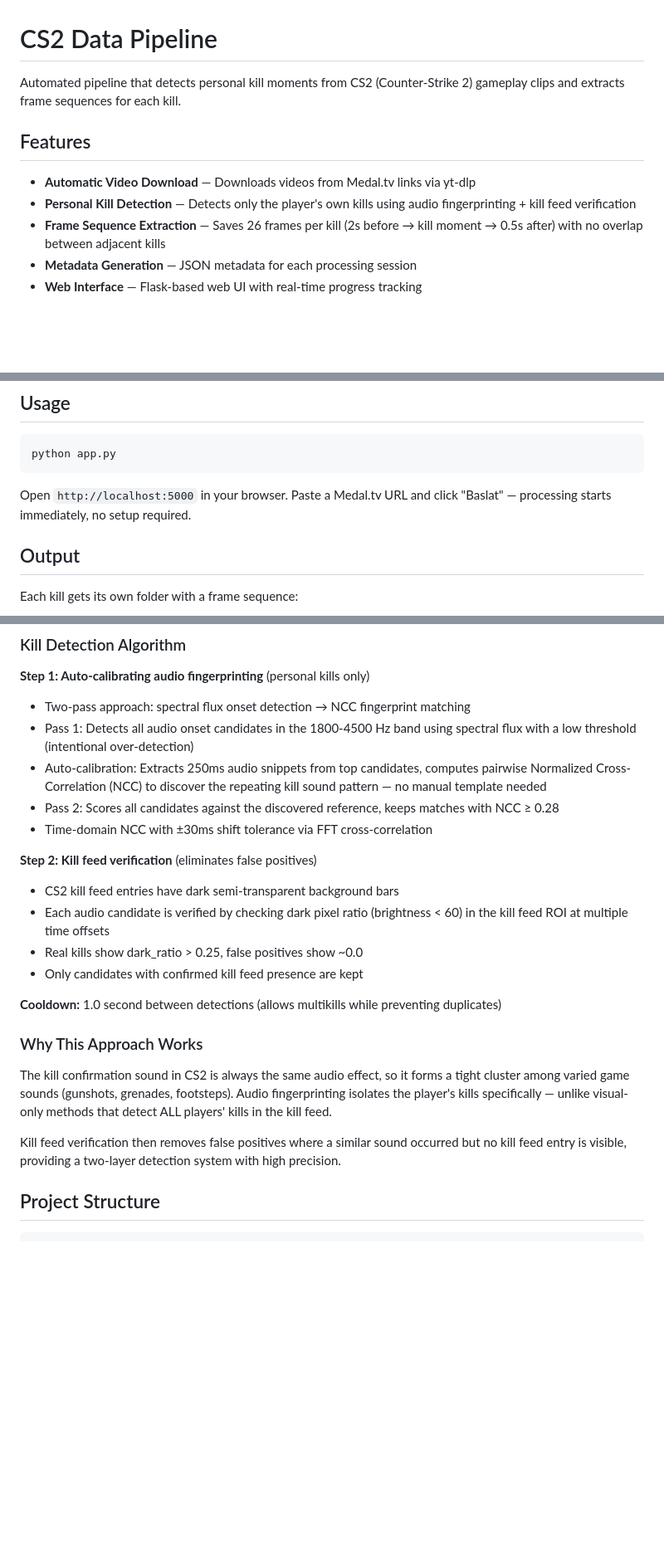
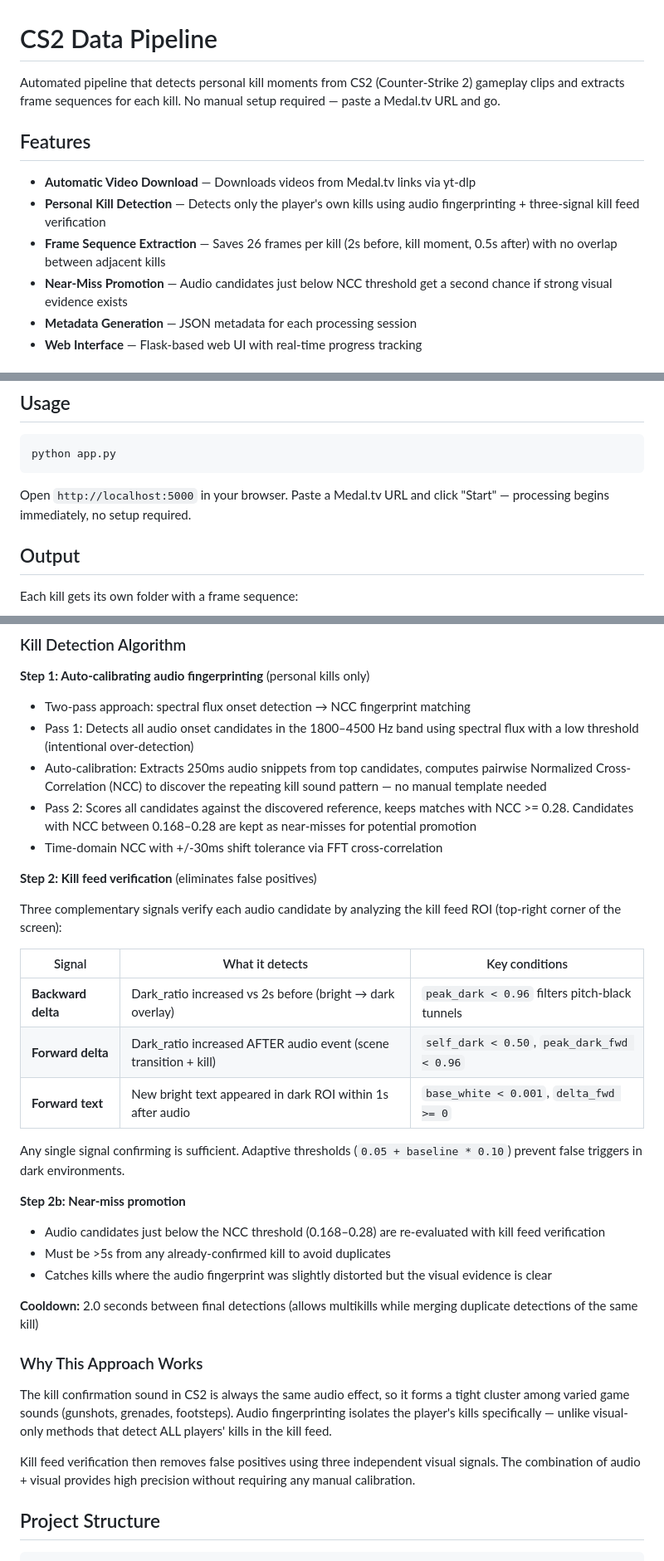
Before and after one commit to cglremrcn/cs2-data-pipeline, a Markdown page: README.md, 3 parts joined by grey strips. Shown at 83% size. Rendered like a GitHub page; blank space fills up the shorter version.

Commit message:
Update README with three-signal detection algorithm details

````diff
--- a/README.md
+++ b/README.md
@@ -1,12 +1,13 @@
 # CS2 Data Pipeline
 
-Automated pipeline that detects personal kill moments from CS2 (Counter-Strike 2) gameplay clips and extracts frame sequences for each kill.
+Automated pipeline that detects personal kill moments from CS2 (Counter-Strike 2) gameplay clips and extracts frame sequences for each kill. No manual setup required — paste a Medal.tv URL and go.
 
 ## Features
 
 - **Automatic Video Download** — Downloads videos from Medal.tv links via yt-dlp
-- **Personal Kill Detection** — Detects only the player's own kills using audio fingerprinting + kill feed verification
-- **Frame Sequence Extraction** — Saves 26 frames per kill (2s before → kill moment → 0.5s after) with no overlap between adjacent kills
+- **Personal Kill Detection** — Detects only the player's own kills using audio fingerprinting + three-signal kill feed verification
+- **Frame Sequence Extraction** — Saves 26 frames per kill (2s before, kill moment, 0.5s after) with no overlap between adjacent kills
+- **Near-Miss Promotion** — Audio candidates just below NCC threshold get a second chance if strong visual evidence exists
 - **Metadata Generation** — JSON metadata for each processing session
 - **Web Interface** — Flask-based web UI with real-time progress tracking
 
@@ -27,7 +28,7 @@ pip install -r requirements.txt
 python app.py
 ```
 
-Open `http://localhost:5000` in your browser. Paste a Medal.tv URL and click "Baslat" — processing starts immediately, no setup required.
+Open `http://localhost:5000` in your browser. Paste a Medal.tv URL and click "Start" — processing begins immediately, no setup required.
 
 ## Output
 
@@ -59,24 +60,35 @@ clips/session_20260214_123456/
 
 **Step 1: Auto-calibrating audio fingerprinting** (personal kills only)
 - Two-pass approach: spectral flux onset detection → NCC fingerprint matching
-- Pass 1: Detects all audio onset candidates in the 1800-4500 Hz band using spectral flux with a low threshold (intentional over-detection)
+- Pass 1: Detects all audio onset candidates in the 1800–4500 Hz band using spectral flux with a low threshold (intentional over-detection)
 - Auto-calibration: Extracts 250ms audio snippets from top candidates, computes pairwise Normalized Cross-Correlation (NCC) to discover the repeating kill sound pattern — no manual template needed
-- Pass 2: Scores all candidates against the discovered reference, keeps matches with NCC ≥ 0.28
-- Time-domain NCC with ±30ms shift tolerance via FFT cross-correlation
+- Pass 2: Scores all candidates against the discovered reference, keeps matches with NCC >= 0.28. Candidates with NCC between 0.168–0.28 are kept as near-misses for potential promotion
+- Time-domain NCC with +/-30ms shift tolerance via FFT cross-correlation
 
 **Step 2: Kill feed verification** (eliminates false positives)
-- CS2 kill feed entries have dark semi-transparent background bars
-- Each audio candidate is verified by checking dark pixel ratio (brightness < 60) in the kill feed ROI at multiple time offsets
-- Real kills show dark_ratio > 0.25, false positives show ~0.0
-- Only candidates with confirmed kill feed presence are kept
 
-**Cooldown:** 1.0 second between detections (allows multikills while preventing duplicates)
+Three complementary signals verify each audio candidate by analyzing the kill feed ROI (top-right corner of the screen):
+
+| Signal | What it detects | Key conditions |
+|--------|----------------|----------------|
+| **Backward delta** | Dark_ratio increased vs 2s before (bright → dark overlay) | `peak_dark < 0.96` filters pitch-black tunnels |
+| **Forward delta** | Dark_ratio increased AFTER audio event (scene transition + kill) | `self_dark < 0.50`, `peak_dark_fwd < 0.96` |
+| **Forward text** | New bright text appeared in dark ROI within 1s after audio | `base_white < 0.001`, `delta_fwd >= 0` |
+
+Any single signal confirming is sufficient. Adaptive thresholds (`0.05 + baseline * 0.10`) prevent false triggers in dark environments.
+
+**Step 2b: Near-miss promotion**
+- Audio candidates just below the NCC threshold (0.168–0.28) are re-evaluated with kill feed verification
+- Must be >5s from any already-confirmed kill to avoid duplicates
+- Catches kills where the audio fingerprint was slightly distorted but the visual evidence is clear
+
+**Cooldown:** 2.0 seconds between final detections (allows multikills while merging duplicate detections of the same kill)
 
 ### Why This Approach Works
 
 The kill confirmation sound in CS2 is always the same audio effect, so it forms a tight cluster among varied game sounds (gunshots, grenades, footsteps). Audio fingerprinting isolates the player's kills specifically — unlike visual-only methods that detect ALL players' kills in the kill feed.
 
-Kill feed verification then removes false positives where a similar sound occurred but no kill feed entry is visible, providing a two-layer detection system with high precision.
+Kill feed verification then removes false positives using three independent visual signals. The combination of audio + visual provides high precision without requiring any manual calibration.
 
 ## Project Structure
 
````
